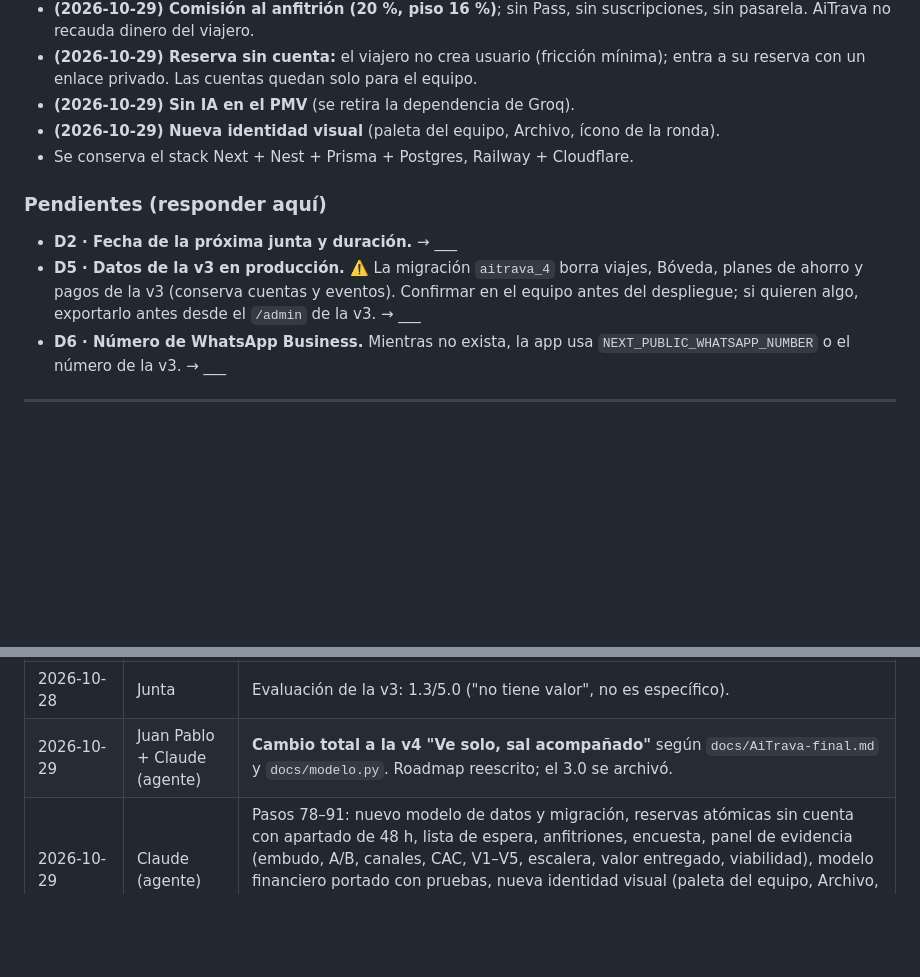
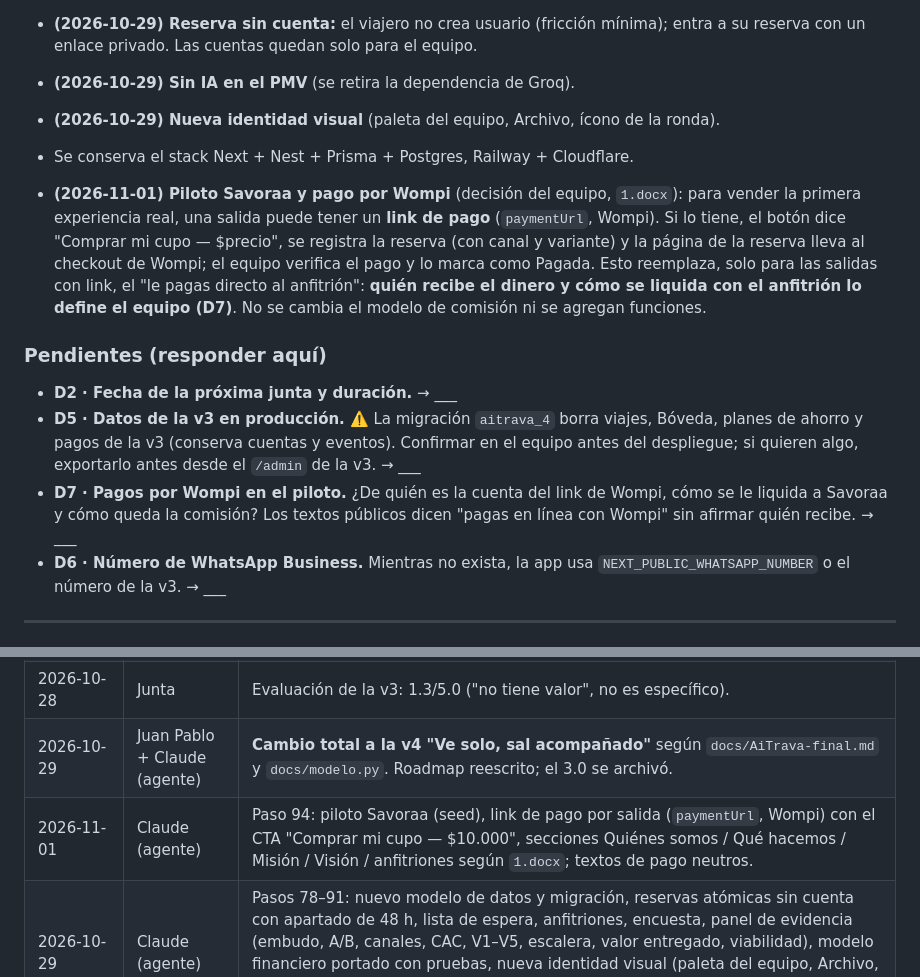
Before and after one commit to usr11/aitrava-product, a Markdown page: docs/ROADMAP.md, 2 parts joined by grey strips. GitHub-like rendering; blank space fills up the shorter version.

```diff
--- a/docs/ROADMAP.md
+++ b/docs/ROADMAP.md
@@ -279,9 +279,12 @@ Pasos 01–76 en `docs/archivo/`. De la v3 se conservan: el stack, el despliegue
 - **(2026-10-29) Nueva identidad visual** (paleta del equipo, Archivo, ícono de la ronda).
 - Se conserva el stack Next + Nest + Prisma + Postgres, Railway + Cloudflare.
 
+- **(2026-11-01) Piloto Savoraa y pago por Wompi** (decisión del equipo, `1.docx`): para vender la primera experiencia real, una salida puede tener un **link de pago** (`paymentUrl`, Wompi). Si lo tiene, el botón dice "Comprar mi cupo — $precio", se registra la reserva (con canal y variante) y la página de la reserva lleva al checkout de Wompi; el equipo verifica el pago y lo marca como Pagada. Esto reemplaza, solo para las salidas con link, el "le pagas directo al anfitrión": **quién recibe el dinero y cómo se liquida con el anfitrión lo define el equipo (D7)**. No se cambia el modelo de comisión ni se agregan funciones.
+
 ### Pendientes (responder aquí)
 - **D2 · Fecha de la próxima junta y duración.** → ___
 - **D5 · Datos de la v3 en producción.** ⚠️ La migración `aitrava_4` borra viajes, Bóveda, planes de ahorro y pagos de la v3 (conserva cuentas y eventos). Confirmar en el equipo antes del despliegue; si quieren algo, exportarlo antes desde el `/admin` de la v3. → ___
+- **D7 · Pagos por Wompi en el piloto.** ¿De quién es la cuenta del link de Wompi, cómo se le liquida a Savoraa y cómo queda la comisión? Los textos públicos dicen "pagas en línea con Wompi" sin afirmar quién recibe. → ___
 - **D6 · Número de WhatsApp Business.** Mientras no exista, la app usa `NEXT_PUBLIC_WHATSAPP_NUMBER` o el número de la v3. → ___
 
 ---
@@ -294,4 +297,5 @@ Pasos 01–76 en `docs/archivo/`. De la v3 se conservan: el stack, el despliegue
 | 2026-10-19 | Equipo + Claude | v3 (centro de control + ahorro): ver `docs/archivo/ROADMAP-v3-centro-de-control.md`. |
 | 2026-10-28 | Junta | Evaluación de la v3: 1.3/5.0 ("no tiene valor", no es específico). |
 | 2026-10-29 | Juan Pablo + Claude (agente) | **Cambio total a la v4 "Ve solo, sal acompañado"** según `docs/AiTrava-final.md` y `docs/modelo.py`. Roadmap reescrito; el 3.0 se archivó. |
+| 2026-11-01 | Claude (agente) | Paso 94: piloto Savoraa (seed), link de pago por salida (`paymentUrl`, Wompi) con el CTA "Comprar mi cupo — $10.000", secciones Quiénes somos / Qué hacemos / Misión / Visión / anfitriones según `1.docx`; textos de pago neutros. |
 | 2026-10-29 | Claude (agente) | Pasos 78–91: nuevo modelo de datos y migración, reservas atómicas sin cuenta con apartado de 48 h, lista de espera, anfitriones, encuesta, panel de evidencia (embudo, A/B, canales, CAC, V1–V5, escalera, valor entregado, viabilidad), modelo financiero portado con pruebas, nueva identidad visual (paleta del equipo, Archivo, ícono), pruebas unitarias y e2e (concurrencia), robustez de producción. Se retiró todo lo de la v3. |
```
Also changed, not shown: other parts of docs/ROADMAP.md (+4 -4 lines).
